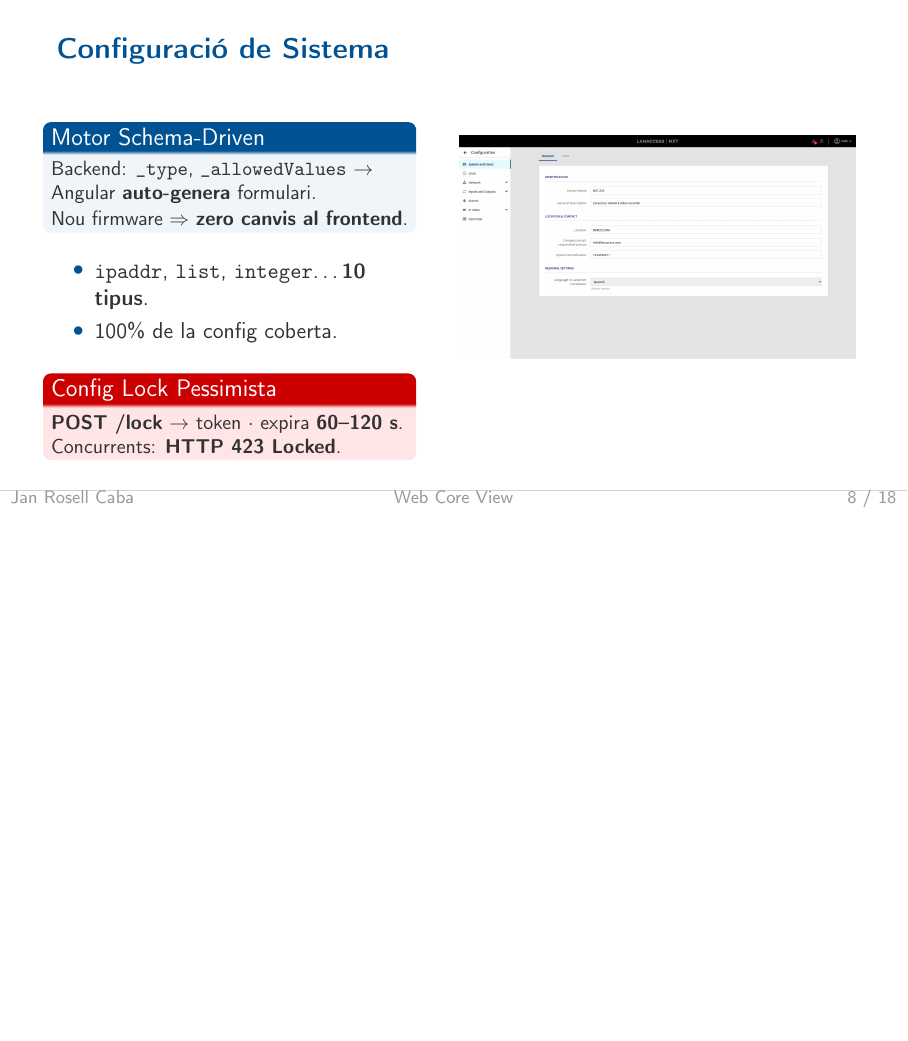
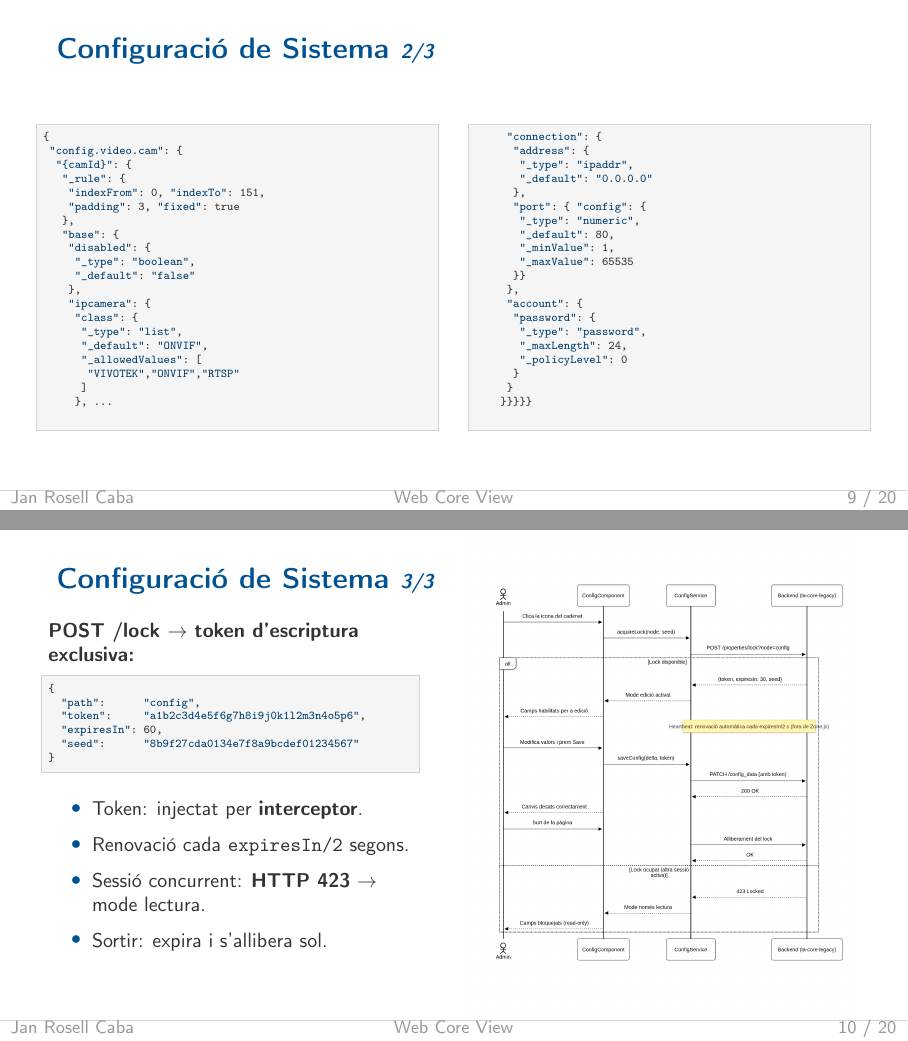
Before and after one commit to janrosellcaba/tfg, LaTeX slides (presentacio/presentacio.tex, which reads presentacio/seccions/03_implementacio.tex): page 8 of 18 before the commit and pages 9 and 10 of 20 after it, the two joined at a grey line, the shorter picture padded with empty space. Compiled offline with pdfLaTeX.

Commit message:
tfg slides 3.1

```diff
--- a/presentacio/seccions/03_implementacio.tex
+++ b/presentacio/seccions/03_implementacio.tex
@@ -3,11 +3,6 @@
 % Cada slide: pàgina real de l'aplicació + explicació sota el capó
 % ============================================================
 
-% ---  DIAPOSITIVA — Pàgina de Configuració  ---
-\begin{frame}{Configuració de Sistema}
+% ---  DIAPOSITIVA — Configuració de Sistema  ---
+\begin{frame}{Configuració de Sistema \small\textit{1/3}}
   \begin{columns}[T]
-    \begin{column}{0.45\textwidth}
-      \begin{block}{Motor Schema-Driven}
-        \small Backend: \texttt{\_type}, \texttt{\_allowedValues} $\to$ Angular \textbf{auto-genera} formulari.\\[0.1em]
-        Nou firmware $\Rightarrow$ \textbf{zero canvis al frontend}.
-      \end{block}
@@ -14,32 +40,103 @@
+\begin{frame}[fragile]{Configuració de Sistema \small\textit{2/3}}
+  \begin{columns}[T]
+    \begin{column}{0.49\textwidth}
+      \begin{lstlisting}[style=jsonbox]
+{
+ "config.video.cam": {
+  "{camId}": {
+   "_rule": {
+    "indexFrom": 0, "indexTo": 151,
+    "padding": 3, "fixed": true
+   },
+   "base": {
+    "disabled": {
+     "_type": "boolean",
+     "_default": "false"
+    },
+    "ipcamera": {
+     "class": {
+      "_type": "list",
+      "_default": "ONVIF",
+      "_allowedValues": [
+       "VIVOTEK","ONVIF","RTSP"
+      ]
+     }, ...
+      \end{lstlisting}
+    \end{column}
+
+    \begin{column}{0.49\textwidth}
+      \begin{lstlisting}[style=jsonbox]
+     "connection": {
+      "address": {
+       "_type": "ipaddr",
+       "_default": "0.0.0.0"
+      },
+      "port": { "config": {
+       "_type": "numeric",
+       "_default": 80,
+       "_minValue": 1,
+       "_maxValue": 65535
+      }}
+     },
+     "account": {
+      "password": {
+       "_type": "password",
+       "_maxLength": 24,
+       "_policyLevel": 0
+      }
+     }
+    }}}}}
+      \end{lstlisting}
+    \end{column}
+  \end{columns}
+
+  \note{
+    Aquí veiem el schema real que envia el backend. La clau arrel és el node de configuració: config.video.cam. La clau \{camId\} és dinàmica: el backend substitueix el patró per cada índex de càmera, del 0 al 151, definit per \_rule. Això indexa tots els camps sense duplicar la definició.
+
+    Fixeu-vos en els cinc tipus que apareixen aquí. disabled és boolean: renderitza un checkbox. class és list: renderitza un select amb exactament les opcions d'\_allowedValues, sense cap codi addicional. address és ipaddr: un input amb validació regex d'IP. port és numeric, amb \_minValue i \_maxValue que Angular trasllada directament als atributs HTML5 min i max. I password és un input de tipus password amb restriccions de longitud i política de seguretat.
+
+    Cap d'aquesta lògica és codi Angular específic per a càmeres. És declaració pura: el schema diu QUÈ és cada camp, el ConfigInputComponent sap COM renderitzar-ho. Cinc tipus aquí, deu en total, cobrint el 100\% del sistema.
+  }
+\end{frame}
+
+% ---  DIAPOSITIVA — Config Lock Pessimista  ---
+\begin{frame}[fragile]{Configuració de Sistema \small\textit{3/3}}
+  \begin{columns}[T]
+    \begin{column}{0.46\textwidth}
+      \small\textbf{POST /lock $\to$ token d'escriptura exclusiva:}
+      \vspace{0.3em}
+
+      \begin{lstlisting}[style=jsonbox]
+{
+  "path":      "config",
+  "token":     "a1b2c3d4e5f6g7h8i9j0k1l2m3n4o5p6",
+  "expiresIn": 60,
+  "seed":      "8b9f27cda0134e7f8a9bcdef01234567"
+}\end{lstlisting}
 
       \vspace{0.4em}
       \begin{itemize}
-        \item \texttt{ipaddr}, \texttt{list}, \texttt{integer}\ldots \textbf{10 tipus}.
-        \item 100\% de la config coberta.
+        \item Token: injectat per \textbf{interceptor}.
+        \item Renovació cada \texttt{expiresIn/2} segons.
+        \item Sessió concurrent: \textbf{HTTP 423} $\to$ mode lectura.
+        \item Sortir: expira i s'allibera sol.
       \end{itemize}
-
-      \vspace{0.4em}
-      \begin{alertblock}{Config Lock Pessimista}
-        \small \textbf{POST /lock} $\to$ token $\cdot$ expira \textbf{60--120 s}.\\
-        Concurrents: \textbf{HTTP 423 Locked}.
-      \end{alertblock}
     \end{column}
 
-    \begin{column}{0.5\textwidth}
+    \begin{column}{0.50\textwidth}
       \begin{center}
-        \includegraphics[width=\textwidth, keepaspectratio]{../figures/interficies/config1.png}
+        \vspace{-2cm}
+        \includegraphics[width=\textwidth, height=1\textheight, keepaspectratio]{../figures/diagrames/seq_config_lock.png}
       \end{center}
     \end{column}
   \end{columns}
 
   \note{
-    El formulari que l'usuari veu és 100\% generat automàticament. Cap enginyer de frontend ha escrit cap camp de configuració.
+    La concurrència és un problema real: un tècnic de camp i un administrador poden obrir la configuració simultàniament i sobreescriure els canvis de l'altre. El Pessimistic Lock ho elimina completament.
 
-    El motor Schema-Driven funciona així: el backend no envia només dades, envia metadades. Cada camp porta el tipus, els valors permesos, els límits. Angular llegeix l'esquema i renderitza el formulari complet. Un camp de tipus ipaddr genera un input amb regex de validació IP. Un camp de tipus list genera un select amb exactament les opcions permeses. Un integer genera un input numèric amb rang ja configurat. El motor té 10 tipus de camp que cobreixen el 100\% de la configuració.
+    En entrar a configuració, Angular fa automàticament POST a /lock. El servidor retorna un token de 32 caràcters i un temps de vida: 60 o 120 segons depenent del node. A partir d'aquí, tot PUT a /config.* porta el token: no ho fa el component ni el servei, sinó un interceptor HTTP global transparent. Cap component sap de la seva existència.
 
-    L'impacte empresarial és directe: un nou model de NVR amb 20 paràmetres nous → zero canvis al frontend. Zero PR, zero deploy.
-
-    El Config Lock pessimista resol el problema de concurrència. Quan un tècnic entra a configurar, fa POST a /lock i obté un token de 32 caràcters hexadecimals. Tota escriptura posterior ha d'incloure'l. Si tanca el portàtil, el lock expira en 60-120 segments sol. Altres usuaris reben HTTP 423 i resten en mode lectura automàticament.
+    La renovació és cada expiresIn/2 fora de Zone.js per no disparar cicles de detecció de canvis innecessaris. Si un segon operador intenta adquirir el lock: HTTP 423 Locked, i el frontend el posa automàticament en mode lectura via un Signal. Si el tècnic tanca l'ordinador, el lock expira sol i es lliura sense cap intervenció manual.
   }
 \end{frame}
 
```
Also changed, not shown: presentacio/presentacio.tex (+20 -0 lines), presentacio/seccions/03_implementacio.tex (31 more changed lines), 3 other files.
